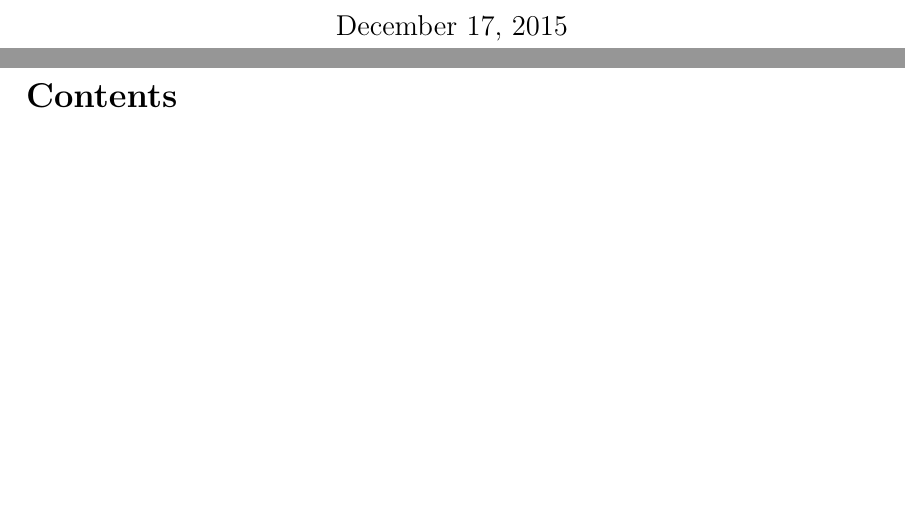
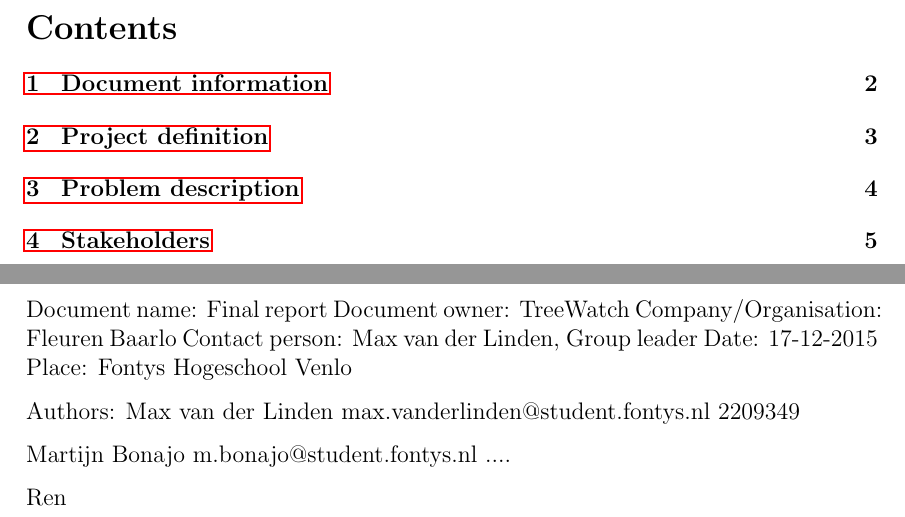
Before and after one commit to TreeWatch/treewatch, a LaTeX document (finalreport/finalreport.tex, which reads finalreport/pages/documentinformation.tex): two parts of pages 1 and 2 of 3 before the commit and two parts of pages 1 and 2 of 6 after it, joined at a grey line, cut at the place of the change, the shorter picture padded with empty space. Compiled offline with pdfLaTeX.

Commit message:
stakeholder first partproblem project defenition documentinformation

```diff
--- a/finalreport/finalreport.tex
+++ b/finalreport/finalreport.tex
@@ -23,8 +23,7 @@
 
 
 
-\maketitle
-
+%\maketitle
  % Title Page
 %%%%%%%%%%%%%%%%%%%%%%%%%%%%%%%%%%%%%%%%%%%%%%%%%%%%%%%%%%%%%%%%%%%%%%%%%%%%%%%%%%%%%%%%%
 \newpage
--- a/finalreport/pages/documentinformation.tex
+++ b/finalreport/pages/documentinformation.tex
@@ -0,0 +1,17 @@
+\section{Document information}
+Document name: 				Final report
+Document owner:				TreeWatch
+Company/Organisation:	Fleuren Baarlo
+Contact person:					Max van der Linden, Group leader
+Date:									17-12-2015
+Place:									Fontys Hogeschool Venlo
+
+Authors:							Max van der Linden
+										max.vanderlinden@student.fontys.nl
+										2209349
+
+										Martijn Bonajo
+										m.bonajo@student.fontys.nl
+										....
+
+										Ren
```
Also changed, not shown: finalreport/pages/problem.tex (+2 -0 lines), finalreport/pages/projectdefinition.tex (+5 -0 lines), finalreport/pages/stakeholders.tex (+3 -0 lines).
